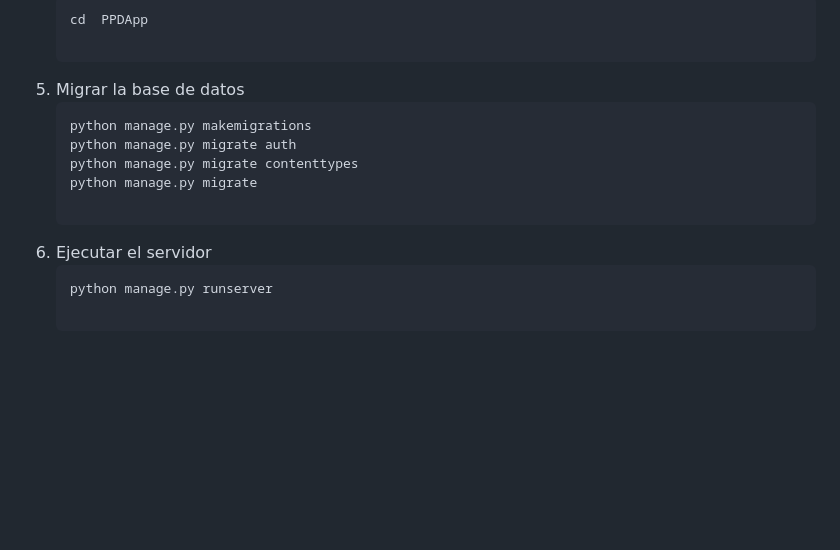
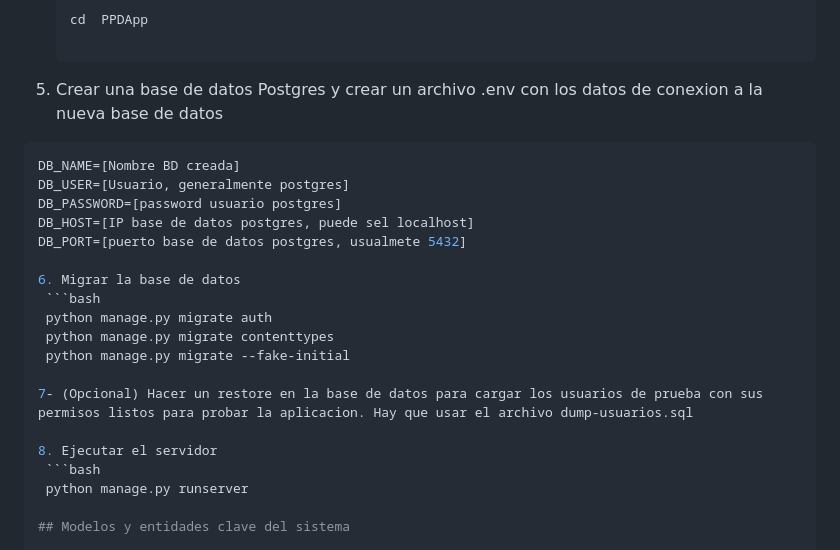
Before and after one commit to rodrigo-coco-espinoza/ProyectoFinal-TF, a Markdown page: README.md, the part around the change. Rendered like a GitHub page; blank space fills up the shorter version.

Commit message:
Update README.md
Se reviso proceso de instalacion y se agregaron pasos para la demo

````diff
--- a/README.md
+++ b/README.md
@@ -65,14 +65,23 @@ La plataforma facilitará la recopilación y monitoreo de los avances en las med
    ```bash
    cd  PPDApp
 
-5. Migrar la base de datos
+5. Crear una base de datos Postgres y crear un archivo .env con los datos de conexion a la nueva base de datos
+  ```bash
+  DB_NAME=[Nombre BD creada]
+  DB_USER=[Usuario, generalmente postgres]
+  DB_PASSWORD=[password usuario postgres]
+  DB_HOST=[IP base de datos postgres, puede sel localhost]
+  DB_PORT=[puerto base de datos postgres, usualmete 5432]
+
+6. Migrar la base de datos
    ```bash
-   python manage.py makemigrations
    python manage.py migrate auth
    python manage.py migrate contenttypes
-   python manage.py migrate
+   python manage.py migrate --fake-initial
 
-6. Ejecutar el servidor
+7- (Opcional) Hacer un restore en la base de datos para cargar los usuarios de prueba con sus permisos listos para probar la aplicacion. Hay que usar el archivo dump-usuarios.sql
+
+8. Ejecutar el servidor
    ```bash
    python manage.py runserver
 
````
